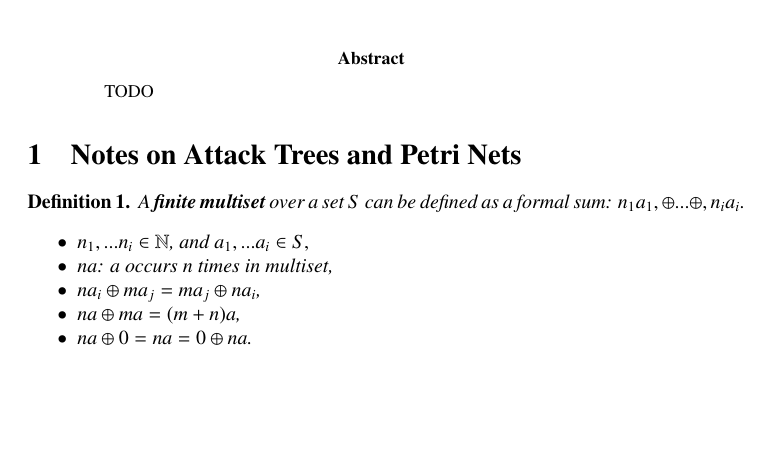
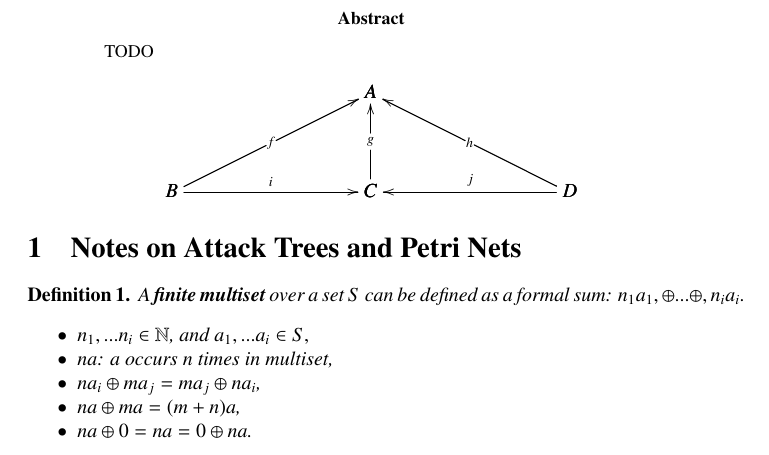
Before and after one commit to MonoidalAttackTrees/Attack-Tree-Petri-Nets, a LaTeX paper (main.tex): part of page 1 of 8 before the commit and part of page 1 of 9 after it, cut so that both start at the same text, the shorter picture padded with empty space. Compiled offline with pdfLaTeX.

Commit message:
Example diagram.

```diff
--- a/main.tex
+++ b/main.tex
@@ -34,6 +34,24 @@
 \begin{abstract}
   TODO
 \end{abstract}
+
+\begin{center}
+  \begin{math}
+    \bfig
+    \Atrianglepair|mmmaa|/<-`<-`<-`->`<-/<1000,500>[
+      A`
+      B`
+      C`
+      D;
+      f`
+      g`
+      h`
+      i`
+      j]
+    \efig
+  \end{math}
+\end{center}
+
 \section{Notes on Attack Trees and Petri Nets}
 \input{NotesAttackTreesPetriNets}
 %section notes on attack trees and petri nets (end)
```
Also changed, not shown: main.pdf, 1 other file.
